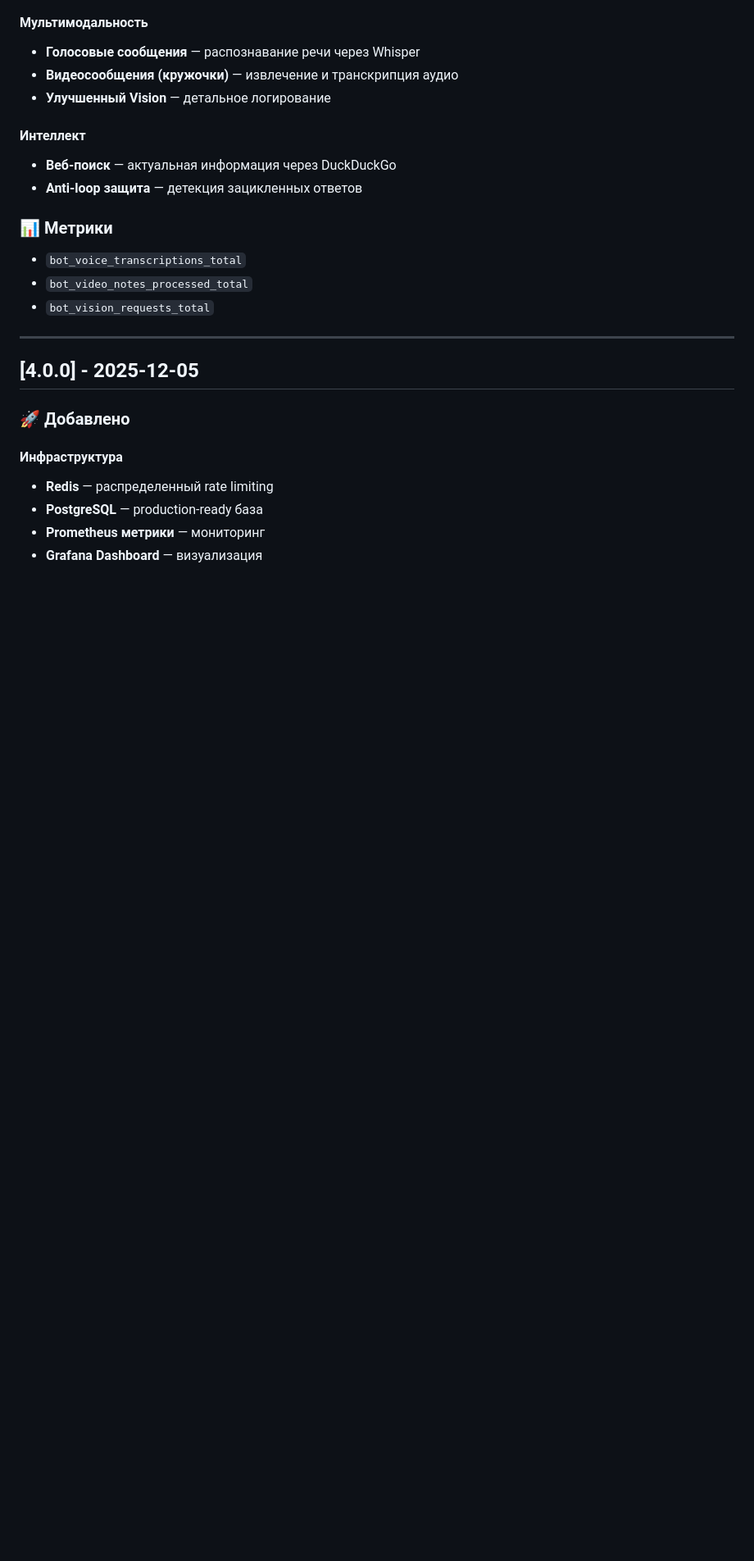
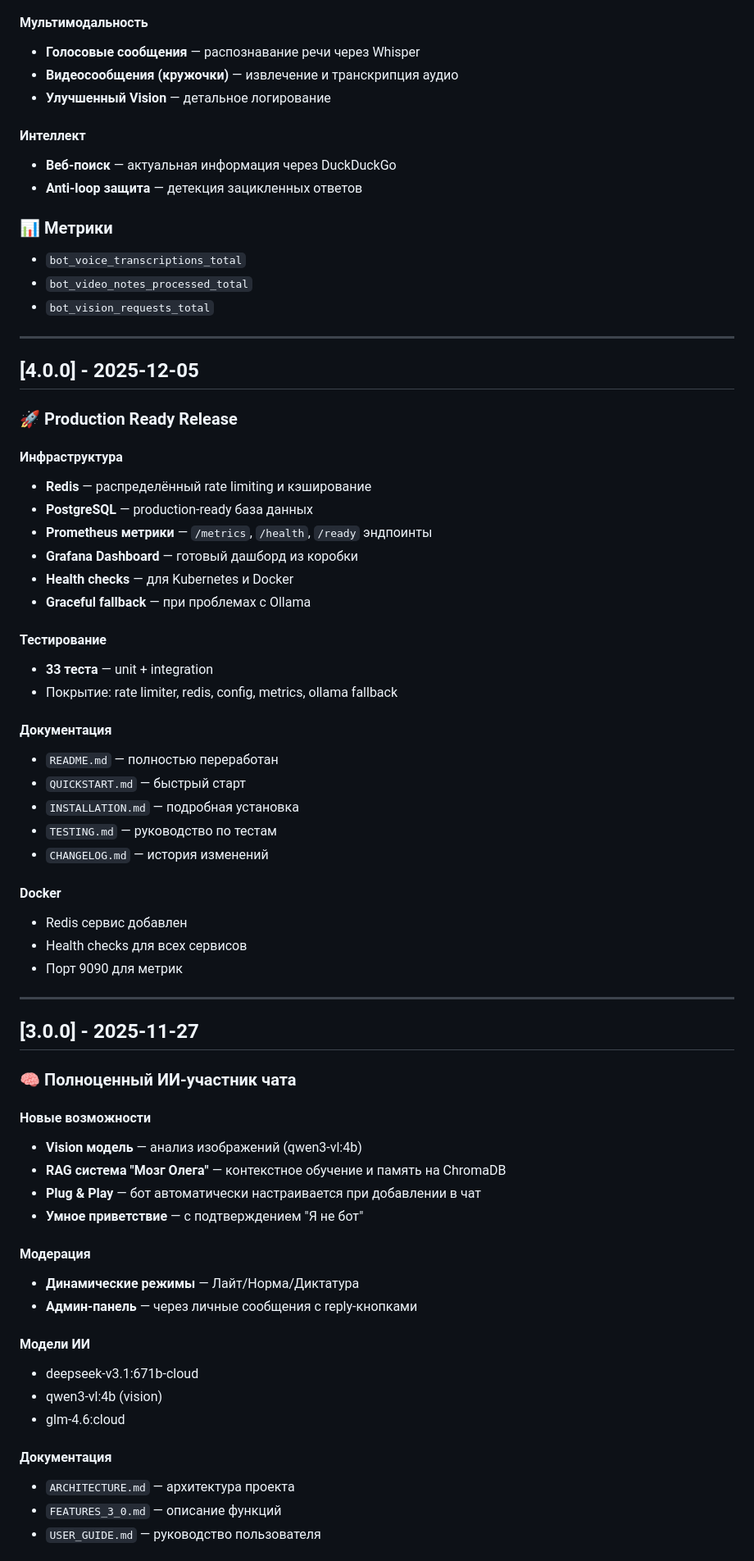
Before and after one commit to bobberdolle1/Project-OLEG, a Markdown page: CHANGELOG.md, the part around the change printed below. Shown: that part at 82% size. Drawn GitHub-style; blank space fills up the shorter version.

```diff
--- a/CHANGELOG.md
+++ b/CHANGELOG.md
@@ -1921,10 +1921,55 @@ Rate limiting уже реализован в проекте:
 
 ## [4.0.0] - 2025-12-05
 
-### 🚀 Добавлено
+### 🚀 Production Ready Release
 
 #### Инфраструктура
-- **Redis** — распределенный rate limiting
-- **PostgreSQL** — production-ready база
-- **Prometheus метрики** — мониторинг
-- **Grafana Dashboard** — визуализация
+- **Redis** — распределённый rate limiting и кэширование
+- **PostgreSQL** — production-ready база данных
+- **Prometheus метрики** — `/metrics`, `/health`, `/ready` эндпоинты
+- **Grafana Dashboard** — готовый дашборд из коробки
+- **Health checks** — для Kubernetes и Docker
+- **Graceful fallback** — при проблемах с Ollama
+
+#### Тестирование
+- **33 теста** — unit + integration
+- Покрытие: rate limiter, redis, config, metrics, ollama fallback
+
+#### Документация
+- `README.md` — полностью переработан
+- `QUICKSTART.md` — быстрый старт
+- `INSTALLATION.md` — подробная установка
+- `TESTING.md` — руководство по тестам
+- `CHANGELOG.md` — история изменений
+
+#### Docker
+- Redis сервис добавлен
+- Health checks для всех сервисов
+- Порт 9090 для метрик
+
+---
+
+## [3.0.0] - 2025-11-27
+
+### 🧠 Полноценный ИИ-участник чата
+
+#### Новые возможности
+- **Vision модель** — анализ изображений (qwen3-vl:4b)
+- **RAG система "Мозг Олега"** — контекстное обучение и память на ChromaDB
+- **Plug & Play** — бот автоматически настраивается при добавлении в чат
+- **Умное приветствие** — с подтверждением "Я не бот"
+
+#### Модерация
+- **Динамические режимы** — Лайт/Норма/Диктатура
+- **Админ-панель** — через личные сообщения с reply-кнопками
+
+#### Модели ИИ
+- deepseek-v3.1:671b-cloud
+- qwen3-vl:4b (vision)
+- glm-4.6:cloud
+
+#### Документация
+- `ARCHITECTURE.md` — архитектура проекта
+- `FEATURES_3_0.md` — описание функций
+- `USER_GUIDE.md` — руководство пользователя
+
```
Also changed, not shown: other parts of CHANGELOG.md (+52 -31 lines).
